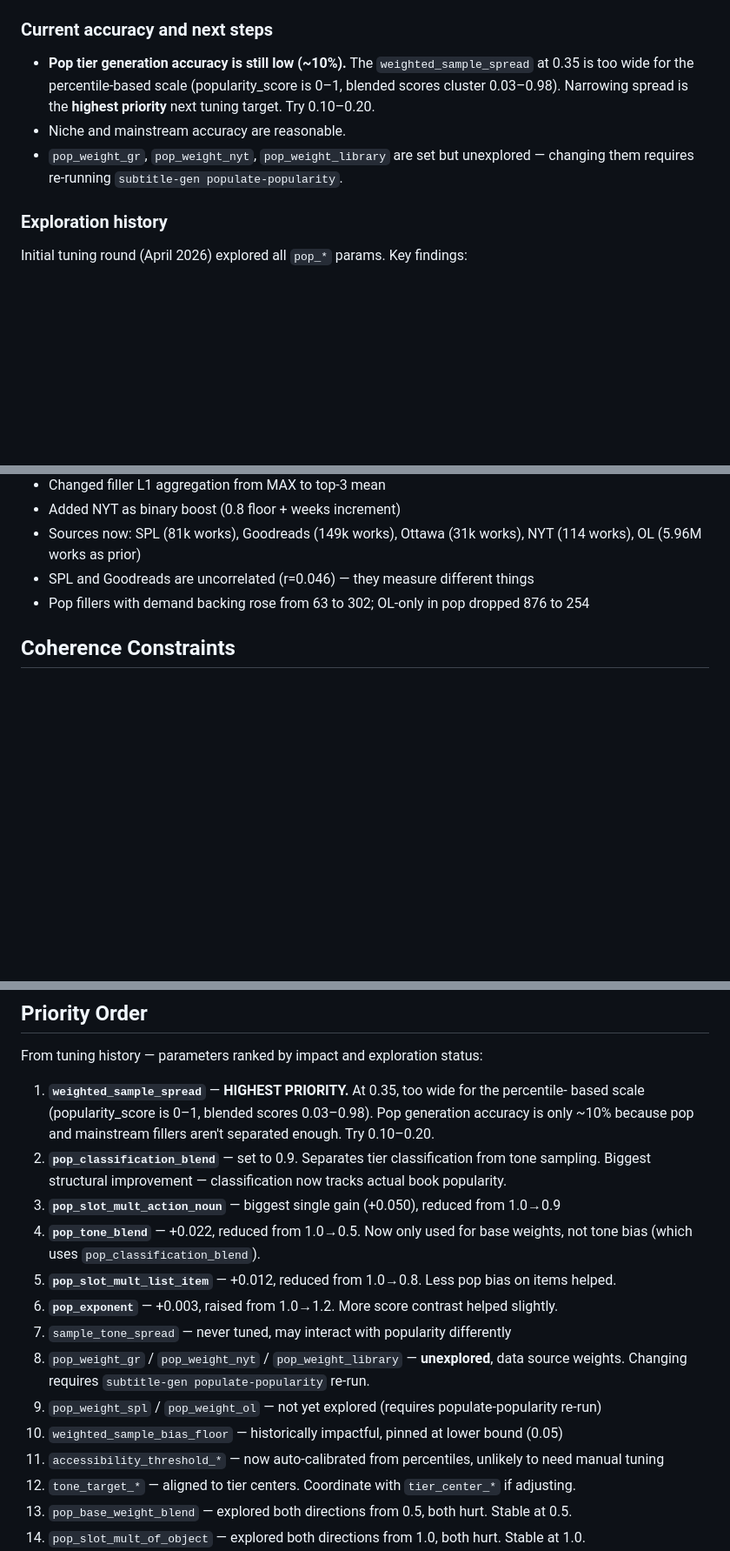
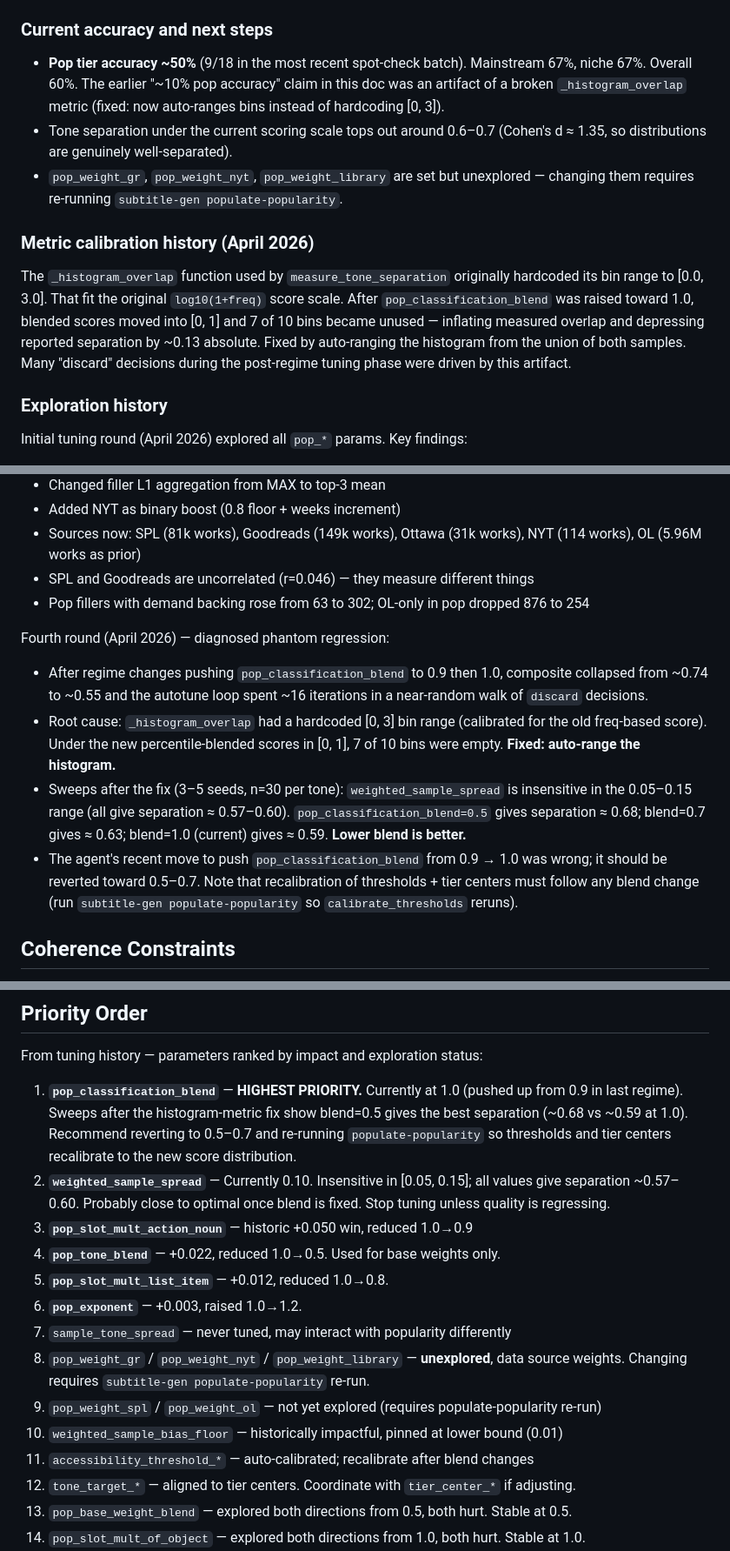
Before and after one commit to Arithmomaniac/subtitle-generator, a Markdown page: tuning_goals.md, 3 parts joined by grey strips. Shown at 87% size. Rendered like a GitHub page; blank space fills up the shorter version.

Commit message:
Update tuning_goals.md with metric-bug findings and revised priorities
- Replaced the '~10% pop accuracy' claim (artifact of broken metric) with
  current actual numbers: pop 50%, mainstream 67%, niche 67% (n=48).
- Documented the histogram-overlap bug (hardcoded [0,3] range) and its
  impact on the most recent autotuning regression (~16 wasted iterations).
- Revised Priority Order: pop_classification_blend is now #1 (lower it
  toward 0.5-0.7), weighted_sample_spread demoted to #2 and noted as
  insensitive in [0.05, 0.15] after the metric fix.
- Added a 'Fourth round' Exploration history section recording the
  diagnostic sweep results (3-5 seeds, n=30 per tone).
- Updated bounds table with current values (spread=0.10, bias_floor=0.01)
  and flagged classification_blend=1.0 as suspected non-optimal.

Co-authored-by: Copilot <223556219+Copilot@users.noreply.github.com>

```diff
--- a/tuning_goals.md
+++ b/tuning_goals.md
@@ -65,13 +65,25 @@ distribution (using `pop_classification_blend=0.9`). Current values:
 
 ### Current accuracy and next steps
 
-- **Pop tier generation accuracy is still low (~10%).** The `weighted_sample_spread` at 0.35
-  is too wide for the percentile-based scale (popularity_score is 0–1, blended scores
-  cluster 0.03–0.98). Narrowing spread is the **highest priority** next tuning target.
-  Try 0.10–0.20.
-- Niche and mainstream accuracy are reasonable.
+- **Pop tier accuracy ~50%** (9/18 in the most recent spot-check batch).
+  Mainstream 67%, niche 67%. Overall 60%. The earlier "~10% pop accuracy"
+  claim in this doc was an artifact of a broken `_histogram_overlap` metric
+  (fixed: now auto-ranges bins instead of hardcoding [0, 3]).
+- Tone separation under the current scoring scale tops out around 0.6–0.7
+  (Cohen's d ≈ 1.35, so distributions are genuinely well-separated).
 - `pop_weight_gr`, `pop_weight_nyt`, `pop_weight_library` are set but unexplored —
   changing them requires re-running `subtitle-gen populate-popularity`.
+
+### Metric calibration history (April 2026)
+
+The `_histogram_overlap` function used by `measure_tone_separation` originally
+hardcoded its bin range to [0.0, 3.0]. That fit the original
+`log10(1+freq)` score scale. After `pop_classification_blend` was raised
+toward 1.0, blended scores moved into [0, 1] and 7 of 10 bins became
+unused — inflating measured overlap and depressing reported separation by
+~0.13 absolute. Fixed by auto-ranging the histogram from the union of
+both samples. Many "discard" decisions during the post-regime tuning
+phase were driven by this artifact.
 
 ### Exploration history
 
@@ -99,6 +111,22 @@ Third round (April 2026) — multi-source scoring redesign:
 - SPL and Goodreads are uncorrelated (r=0.046) — they measure different things
 - Pop fillers with demand backing rose from 63 to 302; OL-only in pop dropped 876 to 254
 
+Fourth round (April 2026) — diagnosed phantom regression:
+- After regime changes pushing `pop_classification_blend` to 0.9 then 1.0,
+  composite collapsed from ~0.74 to ~0.55 and the autotune loop spent ~16
+  iterations in a near-random walk of `discard` decisions.
+- Root cause: `_histogram_overlap` had a hardcoded [0, 3] bin range (calibrated
+  for the old freq-based score). Under the new percentile-blended scores in [0, 1],
+  7 of 10 bins were empty. **Fixed: auto-range the histogram.**
+- Sweeps after the fix (3–5 seeds, n=30 per tone): `weighted_sample_spread` is
+  insensitive in the 0.05–0.15 range (all give separation ≈ 0.57–0.60).
+  `pop_classification_blend=0.5` gives separation ≈ 0.68; blend=0.7 gives ≈ 0.63;
+  blend=1.0 (current) gives ≈ 0.59. **Lower blend is better.**
+- The agent's recent move to push `pop_classification_blend` from 0.9 → 1.0 was
+  wrong; it should be reverted toward 0.5–0.7. Note that recalibration of
+  thresholds + tier centers must follow any blend change (run
+  `subtitle-gen populate-popularity` so `calibrate_thresholds` reruns).
+
 ## Coherence Constraints
 
 - Every subtitle must be grammatically plausible as a real book subtitle.
@@ -148,22 +176,24 @@ propose values outside these bounds.
 
 From tuning history — parameters ranked by impact and exploration status:
 
-1. **`weighted_sample_spread`** — **HIGHEST PRIORITY.** At 0.35, too wide for the percentile-
-   based scale (popularity_score is 0–1, blended scores 0.03–0.98). Pop generation accuracy
-   is only ~10% because pop and mainstream fillers aren't separated enough. Try 0.10–0.20.
-2. **`pop_classification_blend`** — set to 0.9. Separates tier classification from tone
-   sampling. Biggest structural improvement — classification now tracks actual book popularity.
-3. **`pop_slot_mult_action_noun`** — biggest single gain (+0.050), reduced from 1.0→0.9
-4. **`pop_tone_blend`** — +0.022, reduced from 1.0→0.5. Now only used for base weights,
-   not tone bias (which uses `pop_classification_blend`).
-5. **`pop_slot_mult_list_item`** — +0.012, reduced from 1.0→0.8. Less pop bias on items helped.
-6. **`pop_exponent`** — +0.003, raised from 1.0→1.2. More score contrast helped slightly.
+1. **`pop_classification_blend`** — **HIGHEST PRIORITY.** Currently at 1.0 (pushed
+   up from 0.9 in last regime). Sweeps after the histogram-metric fix show
+   blend=0.5 gives the best separation (~0.68 vs ~0.59 at 1.0). Recommend
+   reverting to 0.5–0.7 and re-running `populate-popularity` so thresholds
+   and tier centers recalibrate to the new score distribution.
+2. **`weighted_sample_spread`** — Currently 0.10. Insensitive in [0.05, 0.15];
+   all values give separation ~0.57–0.60. Probably close to optimal once
+   blend is fixed. Stop tuning unless quality is regressing.
+3. **`pop_slot_mult_action_noun`** — historic +0.050 win, reduced 1.0→0.9
+4. **`pop_tone_blend`** — +0.022, reduced 1.0→0.5. Used for base weights only.
+5. **`pop_slot_mult_list_item`** — +0.012, reduced 1.0→0.8.
+6. **`pop_exponent`** — +0.003, raised 1.0→1.2.
 7. `sample_tone_spread` — never tuned, may interact with popularity differently
 8. `pop_weight_gr` / `pop_weight_nyt` / `pop_weight_library` — **unexplored**, data source
    weights. Changing requires `subtitle-gen populate-popularity` re-run.
 9. `pop_weight_spl` / `pop_weight_ol` — not yet explored (requires populate-popularity re-run)
-10. `weighted_sample_bias_floor` — historically impactful, pinned at lower bound (0.05)
-11. `accessibility_threshold_*` — now auto-calibrated from percentiles, unlikely to need manual tuning
+10. `weighted_sample_bias_floor` — historically impactful, pinned at lower bound (0.01)
+11. `accessibility_threshold_*` — auto-calibrated; recalibrate after blend changes
 12. `tone_target_*` — aligned to tier centers. Coordinate with `tier_center_*` if adjusting.
 13. `pop_base_weight_blend` — explored both directions from 0.5, both hurt. Stable at 0.5.
 14. `pop_slot_mult_of_object` — explored both directions from 1.0, both hurt. Stable at 1.0.
```
Also changed, not shown: other parts of tuning_goals.md (+3 -3 lines).
